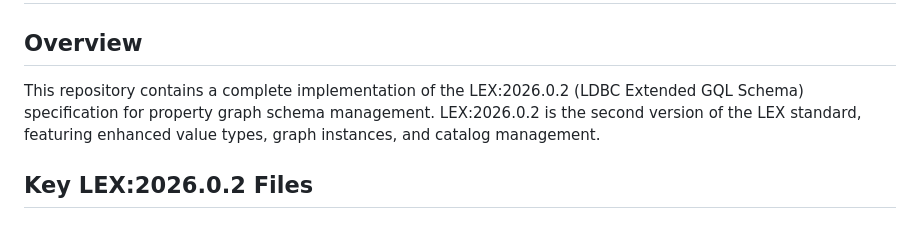
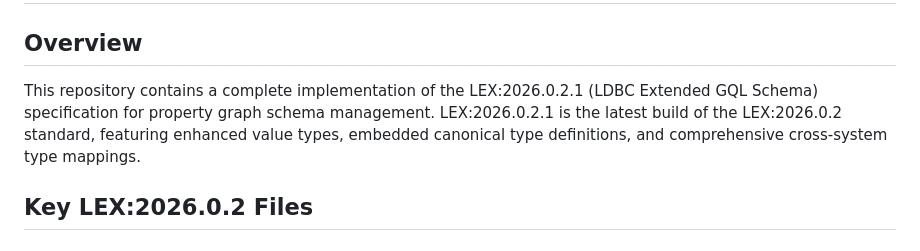
Before and after one commit to alastai/grasch-lex, a Markdown page: LEX-2026.0.2-GUIDE.md, the part around one of its changes. Drawn GitHub-style.

Commit message:
Update LEX version to 2026.0.2.1 in implementation guide
- Updated title from LEX:2026.0.2 to LEX:2026.0.2.1 Implementation Guide
- Reflects version increment in the specification

```diff
--- a/LEX-2026.0.2-GUIDE.md
+++ b/LEX-2026.0.2-GUIDE.md
@@ -2,6 +2,6 @@
 
 ## Overview
-This repository contains a complete implementation of the LEX:2026.0.2 (LDBC Extended GQL Schema) specification for property graph schema management. LEX:2026.0.2 is the second version of the LEX standard, featuring enhanced value types, graph instances, and catalog management.
+This repository contains a complete implementation of the LEX:2026.0.2.1 (LDBC Extended GQL Schema) specification for property graph schema management. LEX:2026.0.2.1 is the latest build of the LEX:2026.0.2 standard, featuring enhanced value types, embedded canonical type definitions, and comprehensive cross-system type mappings.
 
 ## Key LEX:2026.0.2 Files
 
```
Also changed, not shown: other parts of LEX-2026.0.2-GUIDE.md (+1 -1 lines).
